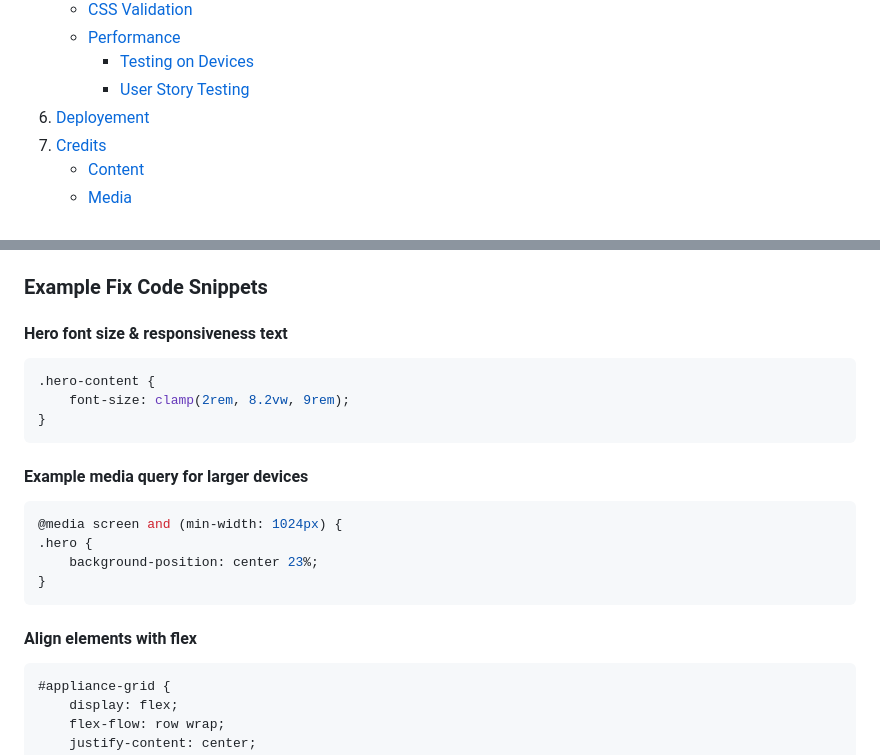
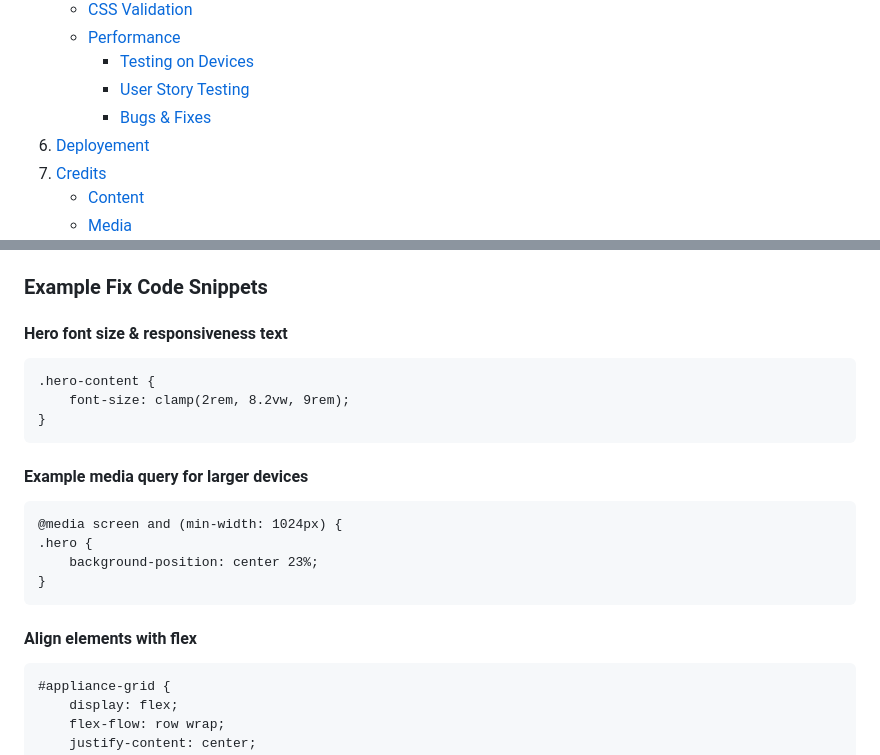
Before and after one commit to LukeM1aa/milestone-project-one, a Markdown page: README.md, 2 parts joined by grey strips. Rendered like a GitHub page.

Commit message:
updating readme table of contents

````diff
--- a/README.md
+++ b/README.md
@@ -29,6 +29,7 @@ A clean, modern website for a local appliance repair company specialising in fri
     - [Performance](#performance)
         - [Testing on Devices](#testing-on-devices)
         - [User Story Testing](#user-story-testing)
+        - [Bugs & Fixes](#bugs--fixes)
 6. [Deployement](#deployment)
 7. [Credits](#credits)
     - [Content](#content)
@@ -565,14 +566,14 @@ Future updates will address these issues, with an ongoing focus on enhancing res
 
 #### Hero font size & responsiveness text
 
-```CSS
+```
 .hero-content {
     font-size: clamp(2rem, 8.2vw, 9rem);
 }
 ```
 #### Example media query for larger devices
 
-```CSS
+```
 @media screen and (min-width: 1024px) {
 .hero {
     background-position: center 23%;
@@ -581,7 +582,7 @@ Future updates will address these issues, with an ongoing focus on enhancing res
 
 #### Align elements with flex
 
-```CSS
+```
 #appliance-grid {
     display: flex;
     flex-flow: row wrap;
````
Also changed, not shown: other parts of README.md (+6 -6 lines).
